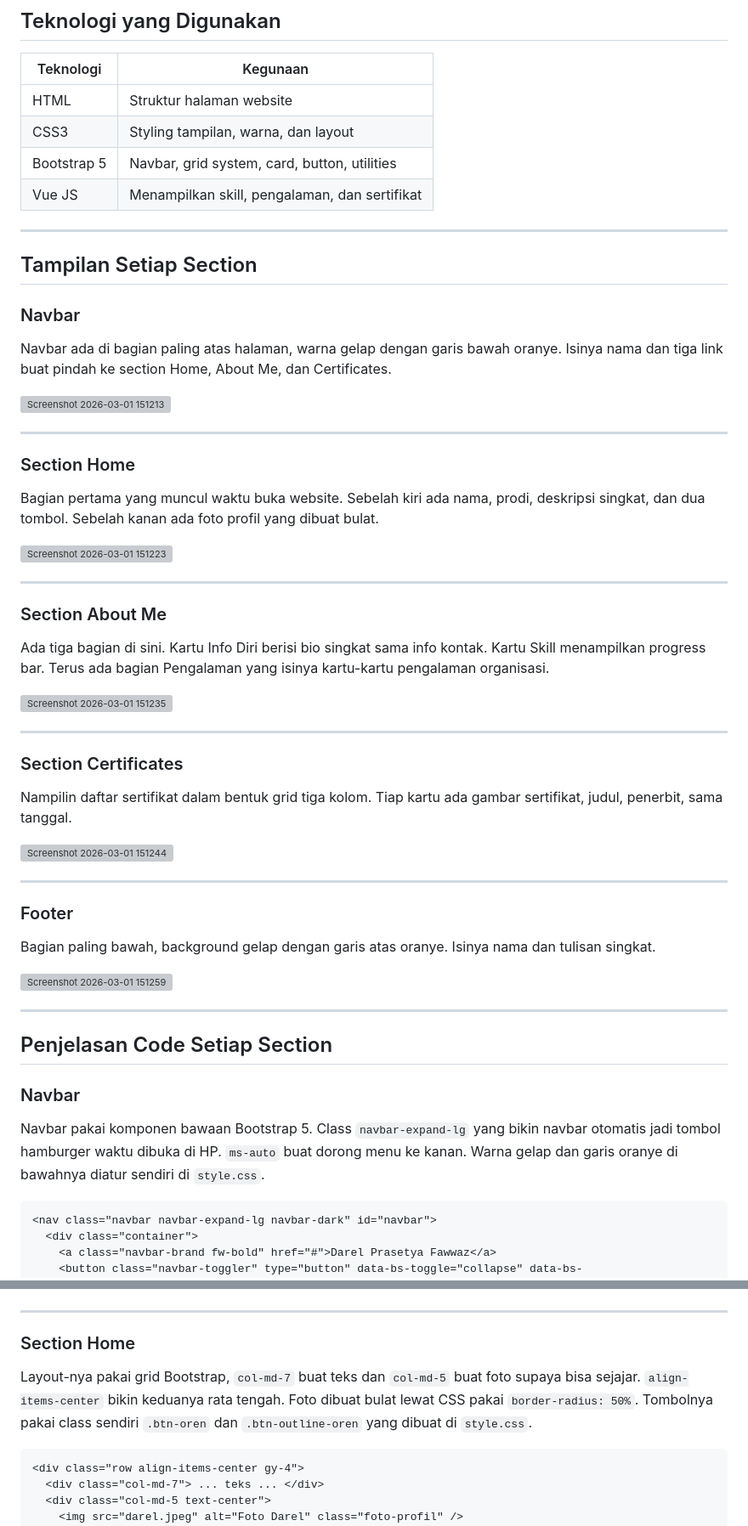
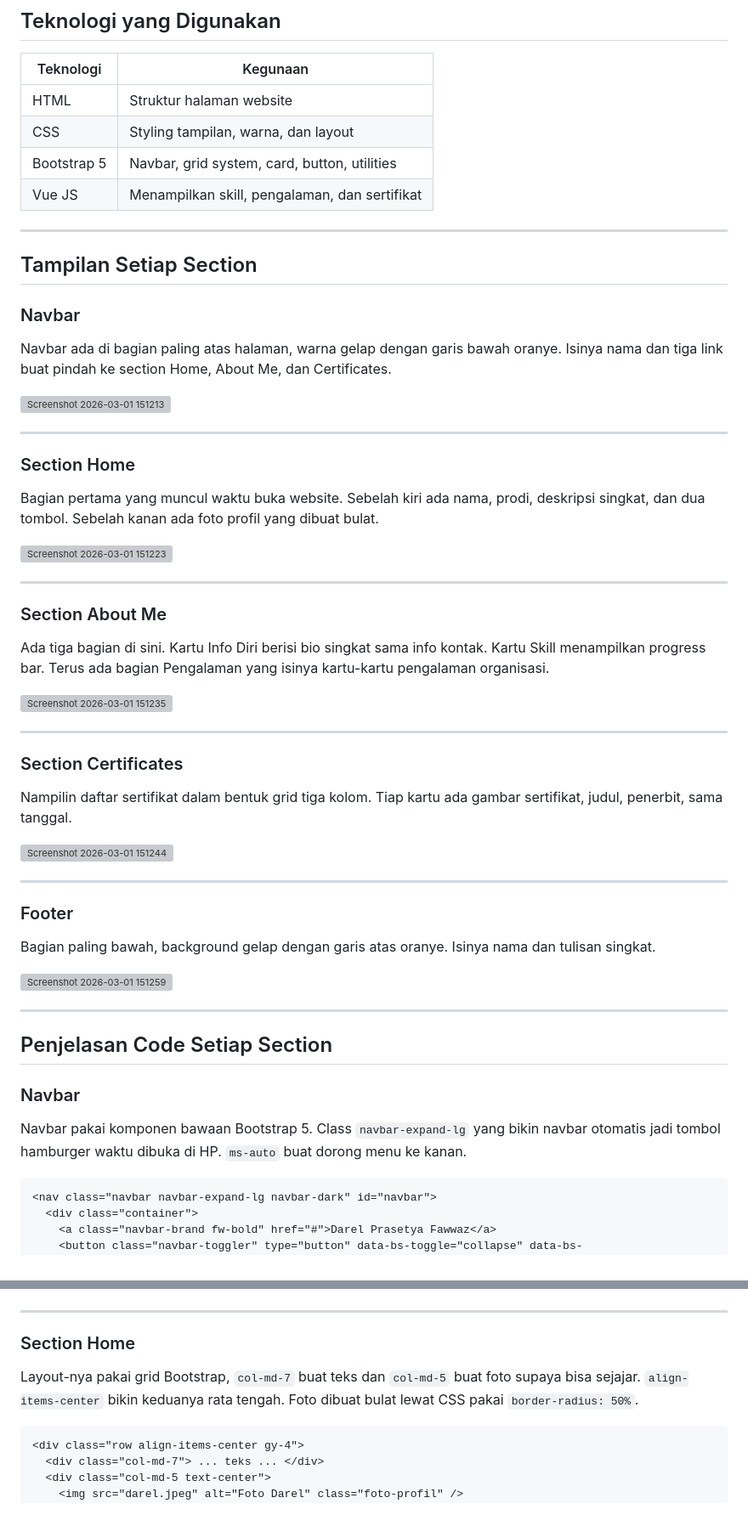
Before and after one commit to sirrelll/Mini-Project-1-PBW, a Markdown page: README.md, 2 parts joined by grey strips. Shown at 85% size. GitHub-like rendering; grey boxes are pictures that could not be loaded.

````diff
--- a/README.md
+++ b/README.md
@@ -9,7 +9,7 @@ Website portofolio pribadi yang dibuat sebagai tugas Praktikum Pemrograman Berba
 | Teknologi | Kegunaan |
 |---|---|
 | HTML | Struktur halaman website |
-| CSS3 | Styling tampilan, warna, dan layout |
+| CSS | Styling tampilan, warna, dan layout |
 | Bootstrap 5 | Navbar, grid system, card, button, utilities |
 | Vue JS | Menampilkan skill, pengalaman, dan sertifikat |
 
@@ -55,7 +58,7 @@ Bagian paling bawah, background gelap dengan garis atas oranye. Isinya nama dan
 ## Penjelasan Code Setiap Section
 
 ### Navbar
-Navbar pakai komponen bawaan Bootstrap 5. Class `navbar-expand-lg` yang bikin navbar otomatis jadi tombol hamburger waktu dibuka di HP. `ms-auto` buat dorong menu ke kanan. Warna gelap dan garis oranye di bawahnya diatur sendiri di `style.css`.
+Navbar pakai komponen bawaan Bootstrap 5. Class `navbar-expand-lg` yang bikin navbar otomatis jadi tombol hamburger waktu dibuka di HP. `ms-auto` buat dorong menu ke kanan.
 
 ```html
 <nav class="navbar navbar-expand-lg navbar-dark" id="navbar">
@@ -78,7 +81,7 @@ Navbar pakai komponen bawaan Bootstrap 5. Class `navbar-expand-lg` yang bikin na
 ---
 
 ### Section Home
-Layout-nya pakai grid Bootstrap, `col-md-7` buat teks dan `col-md-5` buat foto supaya bisa sejajar. `align-items-center` bikin keduanya rata tengah. Foto dibuat bulat lewat CSS pakai `border-radius: 50%`. Tombolnya pakai class sendiri `.btn-oren` dan `.btn-outline-oren` yang dibuat di `style.css`.
+Layout-nya pakai grid Bootstrap, `col-md-7` buat teks dan `col-md-5` buat foto supaya bisa sejajar. `align-items-center` bikin keduanya rata tengah. Foto dibuat bulat lewat CSS pakai `border-radius: 50%`.
 
 ```html
 <div class="row align-items-center gy-4">
````
Also changed, not shown: other parts of README.md (+9 -6 lines).
